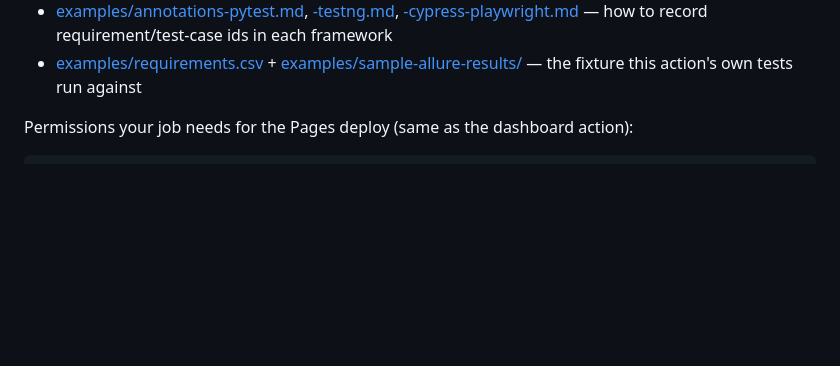
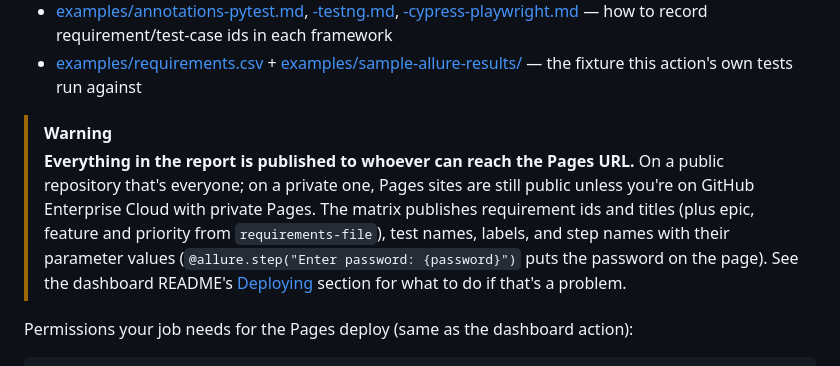
Before and after one commit to pranesh517/allure_dashboards, a Markdown page: traceability/README.md, the part around the change. Rendered like a GitHub page; blank space fills up the shorter version.

```diff
--- a/traceability/README.md
+++ b/traceability/README.md
@@ -46,6 +46,17 @@ add `requirements-file: requirements.csv`. See a complete workflow:
 - [examples/with-dashboard-workflow.yml](examples/with-dashboard-workflow.yml) — alongside the Allure Dashboard action, one combined Pages site, tests link back to their dashboard row
 - [examples/annotations-pytest.md](examples/annotations-pytest.md), [-testng.md](examples/annotations-testng.md), [-cypress-playwright.md](examples/annotations-cypress-playwright.md) — how to record requirement/test-case ids in each framework
 - [examples/requirements.csv](examples/requirements.csv) + [examples/sample-allure-results/](examples/sample-allure-results/) — the fixture this action's own tests run against
+
+> [!WARNING]
+> **Everything in the report is published to whoever can reach the Pages URL.**
+> On a public repository that's everyone; on a private one, Pages sites are
+> still public unless you're on GitHub Enterprise Cloud with private Pages.
+> The matrix publishes requirement ids and titles (plus epic, feature and
+> priority from `requirements-file`), test names, labels, and step names with their
+> parameter values (`@allure.step("Enter password: {password}")` puts the
+> password on the page). See the dashboard README's
+> [Deploying](../README.md#deploying-github-actions-not-a-branch) section for
+> what to do if that's a problem.
 
 Permissions your job needs for the Pages deploy (same as the dashboard action):
 
```
Also changed, not shown: README.md (+15 -0 lines).
